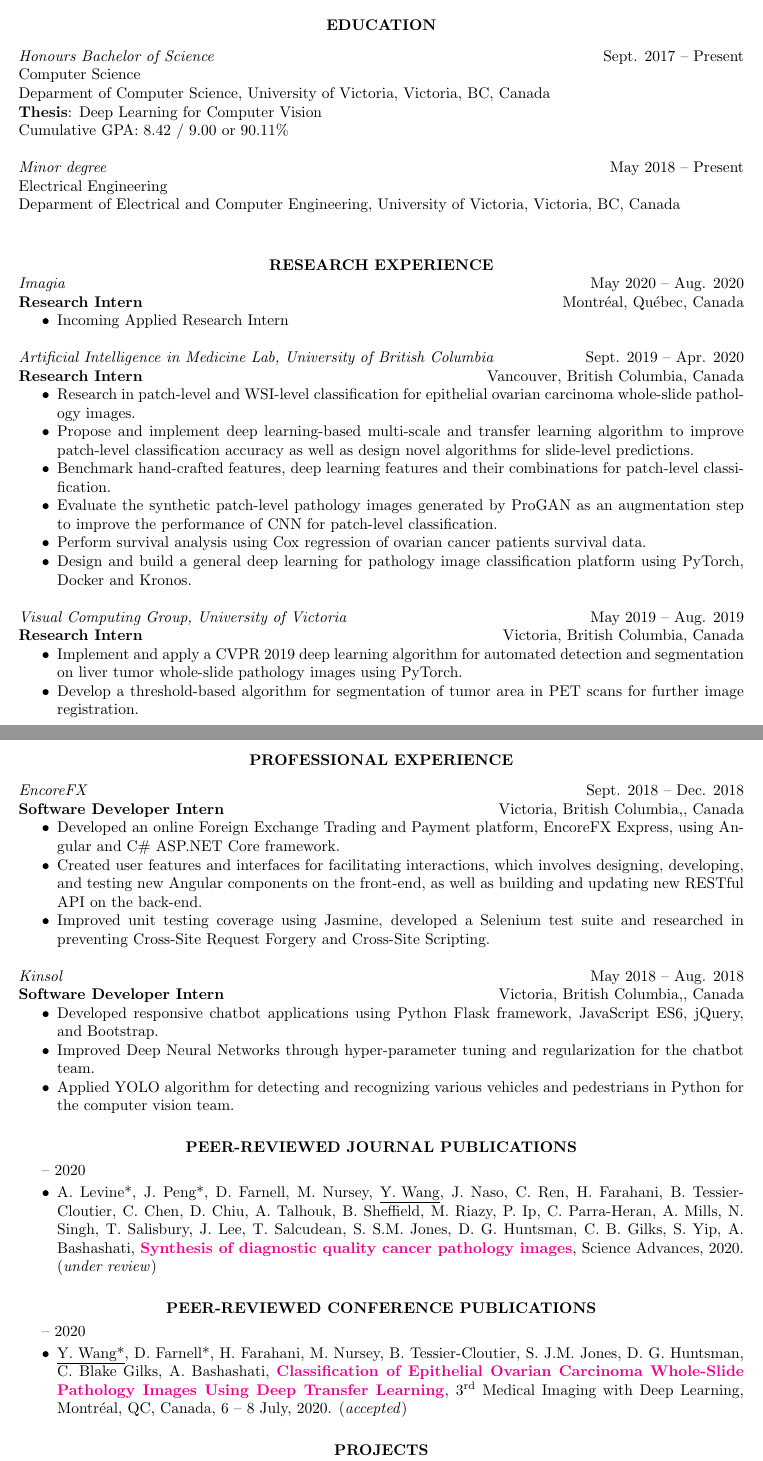
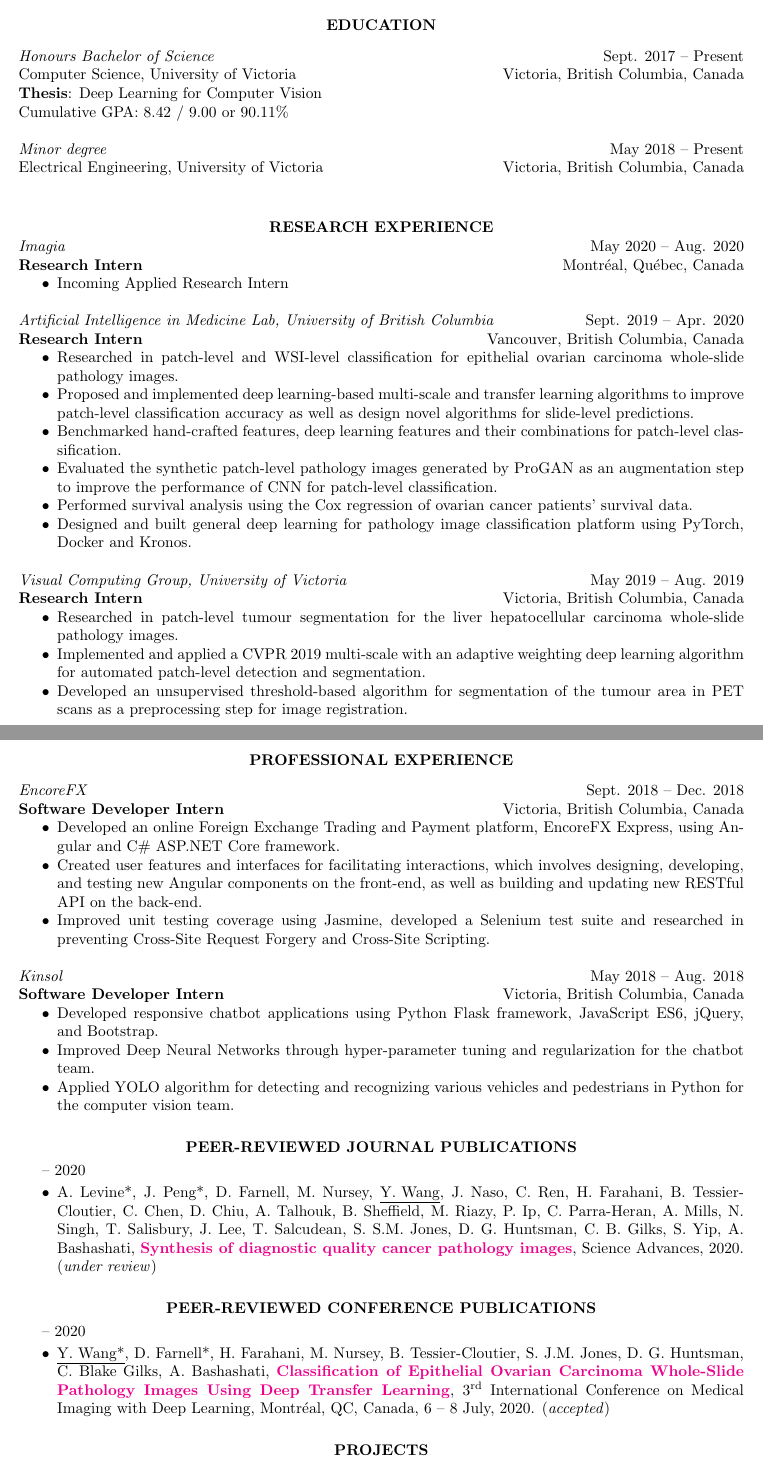
Before and after one commit to yiping-wang/rcv, a LaTeX CV (yipingw-curriculum-vitae-2020.tex): two parts of pages 1 and 2 of 2, joined at a grey line, cut so that both start at the same text. Compiled offline with pdfLaTeX.

Commit message:
correct grammar errors

```diff
--- a/yipingw-curriculum-vitae-2020.tex
+++ b/yipingw-curriculum-vitae-2020.tex
@@ -93,21 +93,19 @@ Vancouver, BC V5X 2E7 \\ (250) 885-2950 \\
 \vspace{8pt} % Gap between title and text
 
 \textit{Honours Bachelor of Science} \hfill Sept. 2017 -- Present \\
-Computer Science \\
-Deparment of Computer Science, University of Victoria, Victoria, BC, Canada \\
+Computer Science, University of Victoria \hfill Victoria, British Columbia, Canada \\
 \textbf{Thesis}: Deep Learning for Computer Vision \\
 Cumulative GPA: 8.42 / 9.00 or 90.11\%
 
 \textit{Minor degree} \hfill May 2018 -- Present \\
-Electrical Engineering \\
-Deparment of Electrical and Computer Engineering, University of Victoria, Victoria, BC, Canada \\
+Electrical Engineering, University of Victoria \hfill Victoria, British Columbia, Canada \\
 
 
 %----------------------------------------------------------------------------------------
 
 
 %----------------------------------------------------------------------------------------
-%	Research EXPERIENCE SECTION
+%    Research EXPERIENCE SECTION
 %----------------------------------------------------------------------------------------
 
 \section{\centerline{RESEARCH EXPERIENCE}}
@@ -122,19 +120,20 @@ Deparment of Electrical and Computer Engineering, University of Victoria, Victor
 \textit{Artificial Intelligence in Medicine Lab, University of British Columbia} \hfill Sept. 2019 -- Apr. 2020 \\
 \textbf{Research Intern} \hfill Vancouver, British Columbia, Canada
 \begin{itemize} \itemsep -2pt % Reduce space between items
-\item Research in patch-level and WSI-level classification for epithelial ovarian carcinoma whole-slide pathology images.
-\item Propose and implement deep learning-based multi-scale and transfer learning algorithm to improve patch-level classification accuracy as well as design novel algorithms for slide-level predictions.
-\item Benchmark hand-crafted features, deep learning features and their combinations for patch-level classification.
-\item Evaluate the synthetic patch-level pathology images generated by ProGAN as an augmentation step to improve the performance of CNN for patch-level classification.
-\item Perform survival analysis using Cox regression of ovarian cancer patients survival data.
-\item Design and build a general deep learning for pathology image classification platform using PyTorch, Docker and Kronos.
+\item Researched in patch-level and WSI-level classification for epithelial ovarian carcinoma whole-slide pathology images.
+\item Proposed and implemented deep learning-based multi-scale and transfer learning algorithms to improve patch-level classification accuracy as well as design novel algorithms for slide-level predictions.
+\item Benchmarked hand-crafted features, deep learning features and their combinations for patch-level classification.
+\item Evaluated the synthetic patch-level pathology images generated by ProGAN as an augmentation step to improve the performance of CNN for patch-level classification.
+\item Performed survival analysis using the Cox regression of ovarian cancer patients' survival data.
+\item Designed and built general deep learning for pathology image classification platform using PyTorch, Docker and Kronos.
 \end{itemize}
 
 \textit{Visual Computing Group, University of Victoria} \hfill May 2019 -- Aug. 2019 \\
 \textbf{Research Intern} \hfill Victoria, British Columbia, Canada
 \begin{itemize} \itemsep -2pt % Reduce space between items
-\item Implement and apply a CVPR 2019 deep learning algorithm for automated detection and segmentation on liver tumor whole-slide pathology images using PyTorch.
-\item Develop a threshold-based algorithm for segmentation of tumor area in PET scans for further image registration.
+\item Researched in patch-level tumour segmentation for the liver hepatocellular carcinoma whole-slide pathology images.
+\item Implemented and applied a CVPR 2019 multi-scale with an adaptive weighting deep learning algorithm for automated patch-level detection and segmentation.
+\item Developed an unsupervised threshold-based algorithm for segmentation of the tumour area in PET scans as a preprocessing step for image registration.
 \end{itemize}
 
 
@@ -150,7 +149,7 @@ Deparment of Electrical and Computer Engineering, University of Victoria, Victor
 \vspace{8pt} % Gap between title and text
 
 \textit{EncoreFX} \hfill Sept. 2018 -- Dec. 2018 \\
-\textbf{Software Developer Intern} \hfill Victoria, British Columbia,, Canada
+\textbf{Software Developer Intern} \hfill Victoria, British Columbia, Canada
 \begin{itemize} \itemsep -2pt % Reduce space between items
 \item Developed an online Foreign Exchange Trading and Payment platform, EncoreFX Express, using Angular and C\# ASP.NET Core framework.
 \item Created user features and interfaces for facilitating interactions, which involves designing, developing, and testing new Angular components on the front-end, as well as building and updating new RESTful API on the back-end.
@@ -158,7 +157,7 @@ Deparment of Electrical and Computer Engineering, University of Victoria, Victor
 \end{itemize}
 
 \textit{Kinsol} \hfill May 2018 -- Aug. 2018 \\
-\textbf{Software Developer Intern} \hfill Victoria, British Columbia,, Canada
+\textbf{Software Developer Intern} \hfill Victoria, British Columbia, Canada
 \begin{itemize} \itemsep -2pt % Reduce space between items
 \item Developed responsive chatbot applications using Python Flask framework, JavaScript ES6, jQuery, and Bootstrap.
 \item Improved Deep Neural Networks through hyper-parameter tuning and regularization for the chatbot team.
@@ -190,12 +189,12 @@ Deparment of Electrical and Computer Engineering, University of Victoria, Victor
 -- 2020 \itemsep -2pt
 \end{addmargin}
 \begin{itemize} \itemsep -2pt % Reduce space between items
-\item \underline{Y. Wang*}, D. Farnell*, H. Farahani, M. Nursey, B. Tessier-Cloutier, S. J.M. Jones, D. G. Huntsman, C. Blake Gilks, A. Bashashati, \colorhref[magenta]{https://openreview.net/forum?id=VXdQD8B307}{\textbf{Classification of Epithelial Ovarian Carcinoma Whole-Slide Pathology Images Using Deep Transfer Learning}}, 3\rd Medical Imaging with Deep Learning, Montréal, QC, Canada, 6 -- 8 July, 2020. (\textit{accepted})
+\item \underline{Y. Wang*}, D. Farnell*, H. Farahani, M. Nursey, B. Tessier-Cloutier, S. J.M. Jones, D. G. Huntsman, C. Blake Gilks, A. Bashashati, \colorhref[magenta]{https://openreview.net/forum?id=VXdQD8B307}{\textbf{Classification of Epithelial Ovarian Carcinoma Whole-Slide Pathology Images Using Deep Transfer Learning}}, 3\rd International Conference on Medical Imaging with Deep Learning, Montréal, QC, Canada, 6 -- 8 July, 2020. (\textit{accepted})
 \end{itemize}
 
 
 %----------------------------------------------------------------------------------------
-%	Projects
+%    Projects
 %----------------------------------------------------------------------------------------
 
 \section{\centerline{PROJECTS}}
```
Also changed, not shown: yipingw-curriculum-vitae.pdf, yipingw-curriculum-vitae-2020.tex (12 more changed lines).
